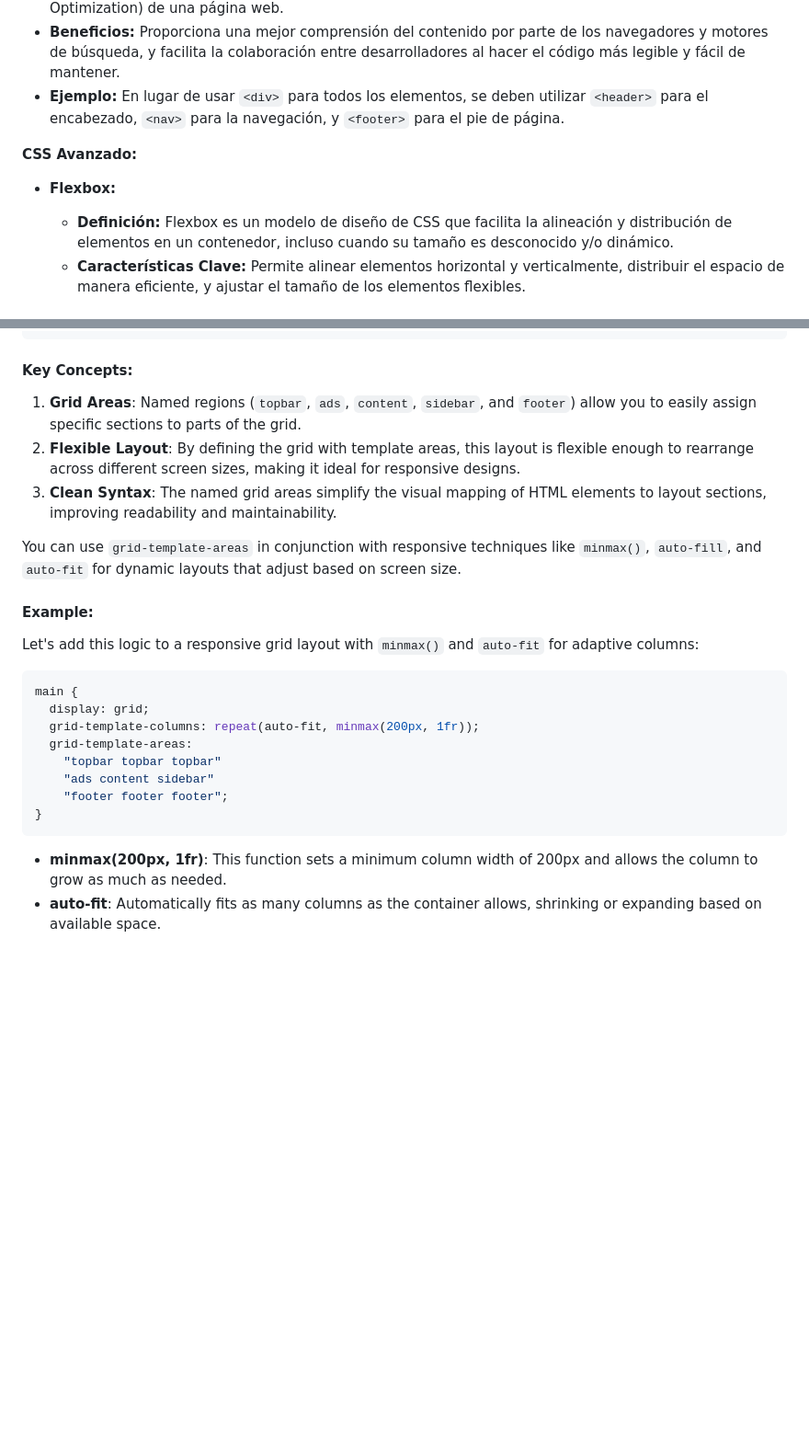
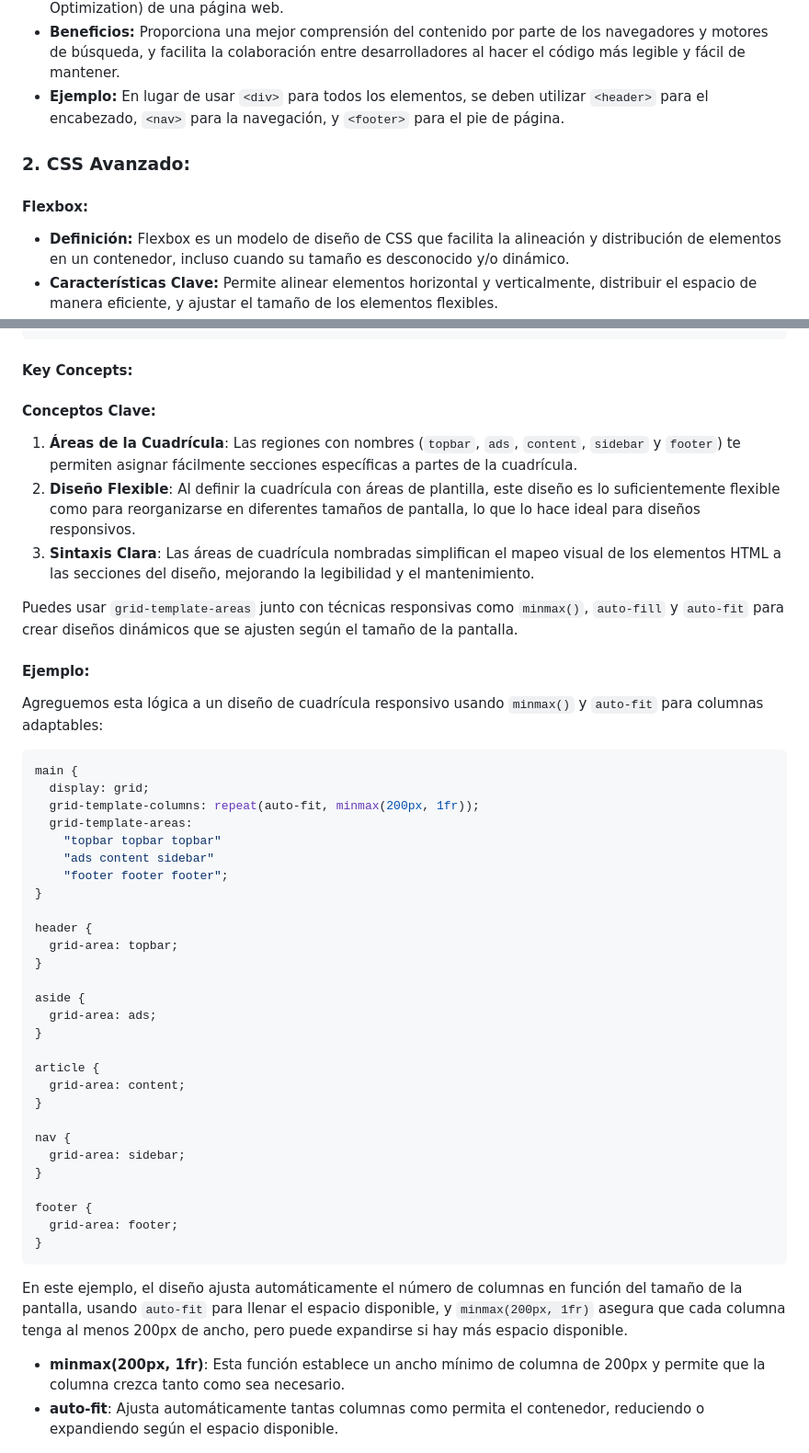
Before and after one commit to robinparadise/desarrollo-interfaces, a Markdown page: 00 - Intro/02.1 - HTML y CSS.md, 2 parts joined by grey strips. Shown at 92% size. Rendered like a GitHub page; blank space fills up the shorter version.

````diff
--- a/00 - Intro/02.1 - HTML y CSS.md
+++ b/00 - Intro/02.1 - HTML y CSS.md
@@ -9,8 +9,8 @@
 - **Beneficios:** Proporciona una mejor comprensión del contenido por parte de los navegadores y motores de búsqueda, y facilita la colaboración entre desarrolladores al hacer el código más legible y fácil de mantener.
 - **Ejemplo:** En lugar de usar `<div>` para todos los elementos, se deben utilizar `<header>` para el encabezado, `<nav>` para la navegación, y `<footer>` para el pie de página.
 
-**CSS Avanzado:**
-- **Flexbox:**
+### 2. **CSS Avanzado:**
+#### **Flexbox:**
   - **Definición:** Flexbox es un modelo de diseño de CSS que facilita la alineación y distribución de elementos en un contenedor, incluso cuando su tamaño es desconocido y/o dinámico.
   - **Características Clave:** Permite alinear elementos horizontal y verticalmente, distribuir el espacio de manera eficiente, y ajustar el tamaño de los elementos flexibles.
   - **Uso:** Ideal para diseños de una sola dimensión (filas o columnas) y para crear layouts responsivos y adaptativos.
@@ -433,14 +398,16 @@ footer { grid-area: footer; }
 ```
 
 #### Key Concepts:
-1. **Grid Areas**: Named regions (`topbar`, `ads`, `content`, `sidebar`, and `footer`) allow you to easily assign specific sections to parts of the grid.
-2. **Flexible Layout**: By defining the grid with template areas, this layout is flexible enough to rearrange across different screen sizes, making it ideal for responsive designs.
-3. **Clean Syntax**: The named grid areas simplify the visual mapping of HTML elements to layout sections, improving readability and maintainability.
 
-You can use `grid-template-areas` in conjunction with responsive techniques like `minmax()`, `auto-fill`, and `auto-fit` for dynamic layouts that adjust based on screen size.
+#### Conceptos Clave:
+1. **Áreas de la Cuadrícula**: Las regiones con nombres (`topbar`, `ads`, `content`, `sidebar` y `footer`) te permiten asignar fácilmente secciones específicas a partes de la cuadrícula.
+2. **Diseño Flexible**: Al definir la cuadrícula con áreas de plantilla, este diseño es lo suficientemente flexible como para reorganizarse en diferentes tamaños de pantalla, lo que lo hace ideal para diseños responsivos.
+3. **Sintaxis Clara**: Las áreas de cuadrícula nombradas simplifican el mapeo visual de los elementos HTML a las secciones del diseño, mejorando la legibilidad y el mantenimiento.
 
-#### Example:
-Let's add this logic to a responsive grid layout with `minmax()` and `auto-fit` for adaptive columns:
+Puedes usar `grid-template-areas` junto con técnicas responsivas como `minmax()`, `auto-fill` y `auto-fit` para crear diseños dinámicos que se ajusten según el tamaño de la pantalla.
+
+#### Ejemplo:
+Agreguemos esta lógica a un diseño de cuadrícula responsivo usando `minmax()` y `auto-fit` para columnas adaptables:
 
 ```css
 main {
@@ -451,10 +418,32 @@ main {
     "ads content sidebar"
     "footer footer footer";
 }
+
+header {
+  grid-area: topbar;
+}
+
+aside {
+  grid-area: ads;
+}
+
+article {
+  grid-area: content;
+}
+
+nav {
+  grid-area: sidebar;
+}
+
+footer {
+  grid-area: footer;
+}
 ```
 
-- **minmax(200px, 1fr)**: This function sets a minimum column width of 200px and allows the column to grow as much as needed.
-- **auto-fit**: Automatically fits as many columns as the container allows, shrinking or expanding based on available space.
+En este ejemplo, el diseño ajusta automáticamente el número de columnas en función del tamaño de la pantalla, usando `auto-fit` para llenar el espacio disponible, y `minmax(200px, 1fr)` asegura que cada columna tenga al menos 200px de ancho, pero puede expandirse si hay más espacio disponible.
+
+- **minmax(200px, 1fr)**: Esta función establece un ancho mínimo de columna de 200px y permite que la columna crezca tanto como sea necesario.
+- **auto-fit**: Ajusta automáticamente tantas columnas como permita el contenedor, reduciendo o expandiendo según el espacio disponible.
 
 ![grid template](../assets/grid-template-2.jpg)
 
````
Also changed, not shown: other parts of 00 - Intro/02.1 - HTML y CSS.md (+125 -160 lines).
